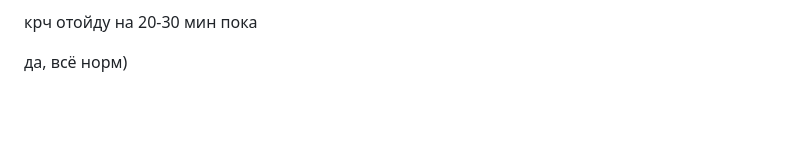
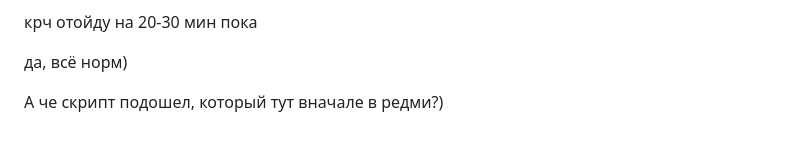
Before and after one commit to Kepupa/moodle-backend, a Markdown page: README.md, the part around the change. Rendered like a GitHub page; blank space fills up the shorter version.

```diff
--- a/README.md
+++ b/README.md
@@ -384,3 +384,5 @@ AttributeError: type object 'Qt' has no attribute 'AlignCenter'
 
 
 да, всё норм)
+
+А че скрипт подошел, который тут вначале в редми?)
```
